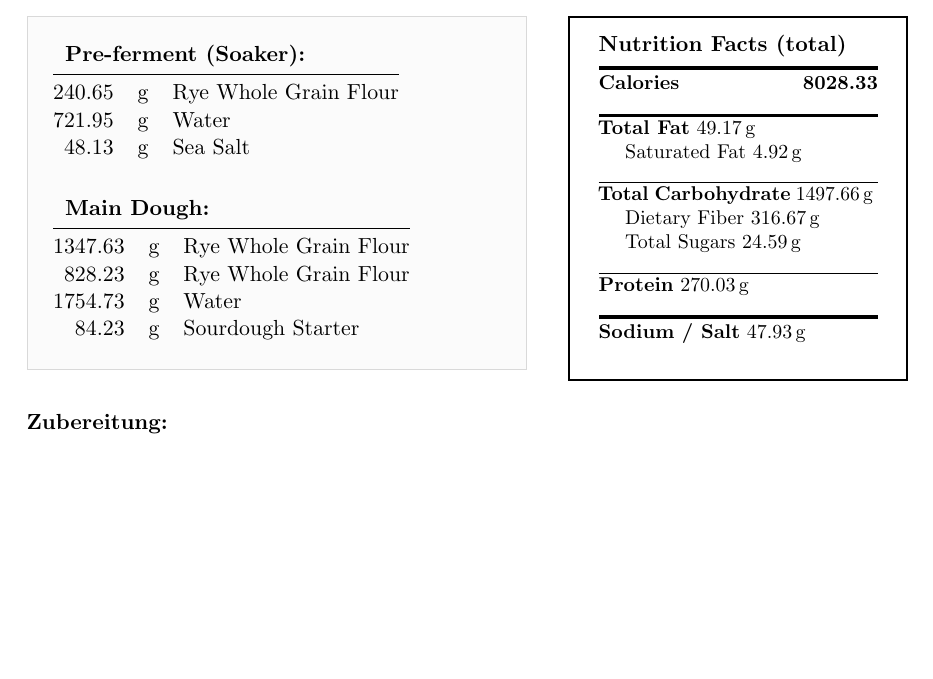
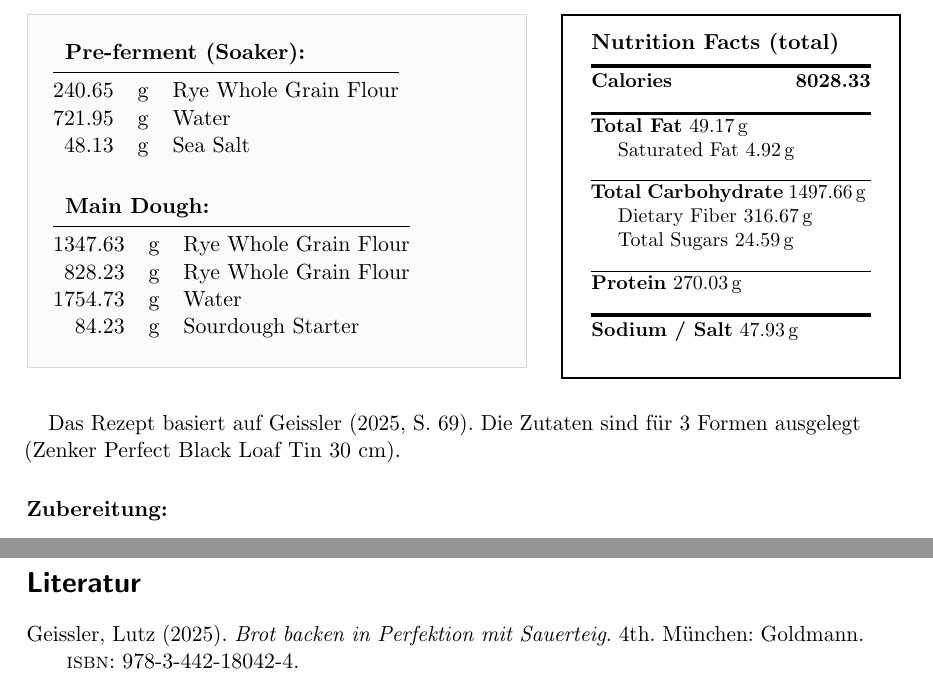
Before and after one commit to ferkulat/Recipes, a LaTeX document (recipes.tex, which reads recipes/Roggenschrotbrot.tex, references.bib): part of page 2 of 3 before the commit and two parts of pages 2 and 5 of 5 after it, the two joined at a grey line, cut so that both start at the same text, the shorter picture padded with empty space. Compiled offline with pdfLaTeX.

Commit message:
add book reference

```diff
--- a/recipes.tex
+++ b/recipes.tex
@@ -6,7 +6,7 @@
 \usepackage{enumitem}
 \usepackage{tcolorbox}
 \usepackage{siunitx}
-
+\usepackage[style=authoryear, backend=biber]{biblatex}
 \usepackage[pdftex, hidelinks]{hyperref}
 \sisetup{range-phrase = {--}, range-units = single}
 \newcommand{\celsius}[1]{\qty{#1}{\celsius}}
@@ -16,7 +16,7 @@
         calculate={var eT=this.getField("endTime").value; var eD=this.getField("endDate").value; if(eT&&eD&&eT.indexOf(":")!==-1){var p=eT.split(":"); var eH=parseInt(p.shift(),10); var eM=parseInt(p.shift(),10); var dParts=eD.split("."); var dD=parseInt(dParts.shift(),10); var dM=parseInt(dParts.shift(),10)-1; var dY=parseInt(dParts.shift(),10); if(!isNaN(eH)&&!isNaN(eM)&&!isNaN(dD)&&!isNaN(dM)&&!isNaN(dY)){var date=new Date(dY,dM,dD,eH,eM,0,0); date.setMinutes(date.getMinutes()-#2); var curD=date.getDate(); var curM=date.getMonth()+1; var cH=date.getHours(); var cM=date.getMinutes(); var strDate=((curD<10)?"0"+curD:curD)+"."+((curM<10)?"0"+curM:curM)+"."; var strTime=((cH<10)?"0"+cH:cH)+":"+((cM<10)?"0"+cM:cM); event.value=strDate+" "+strTime;}}else{event.value="--.--. --:--";}}
     ]{}}%
 }
-
+\addbibresource{references.bib}
 \usepackage{auxhook}
 \input{ingredients.tex}
 \begin{document}
--- a/recipes/Roggenschrotbrot.tex
+++ b/recipes/Roggenschrotbrot.tex
@@ -37,6 +37,10 @@
     \addtolength{\linewidth}{-1pt} % Micro-buffer for borders
     \raisebox{-5.5pt}{\printNutritionFacts}
 \end{minipage}
+\vspace{1.5em}
+
+Das Rezept basiert auf \textcite[69]{Brot_backen_in_Perfektion_mit_Sauerteig}.
+Die Zutaten sind f"ur 3 Formen ausgelegt (Zenker Perfect Black Loaf Tin 30 cm).
 
 \vspace{1.5em}
 \noindent\textbf{Zubereitung:}
--- /dev/null
+++ b/references.bib
@@ -0,0 +1,9 @@
+@book{Brot_backen_in_Perfektion_mit_Sauerteig,
+  author    = {Lutz Geissler},
+  title     = {Brot backen in Perfektion mit Sauerteig},
+  publisher = {Goldmann},
+  year      = {2025},
+  address   = {M"unchen},
+  edition   = {4th},\
+  isbn      = {978-3-442-18042-4}
+}
```
Also changed, not shown: recipes.tex (1 more changed lines).
